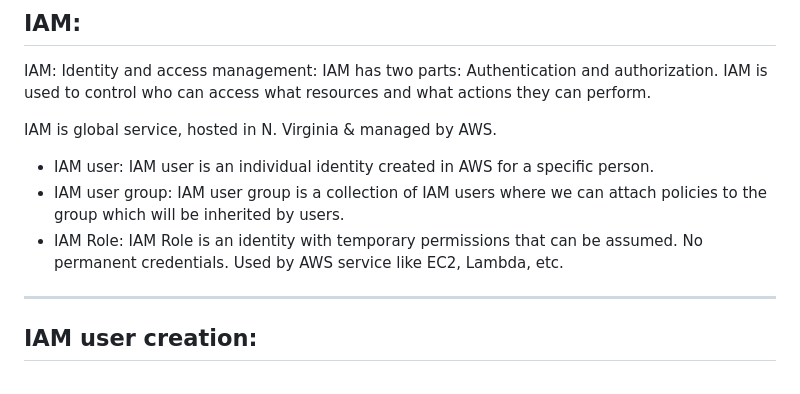
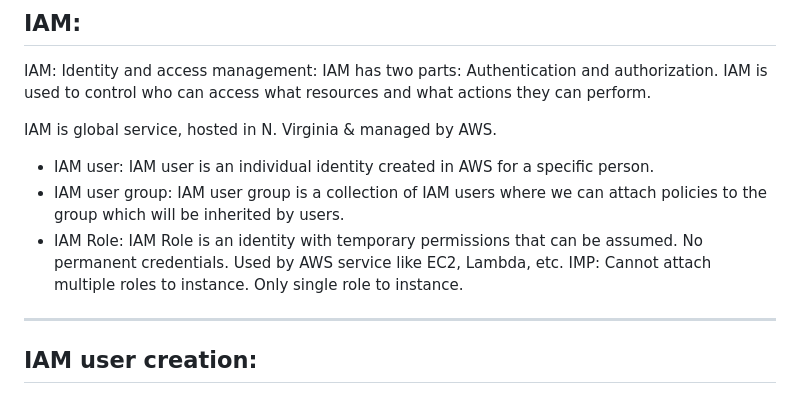
Before and after one commit to nagaraj602/Notes, a Markdown page: AWS notes.md, the part around the change. Rendered like a GitHub page.

```diff
--- a/AWS notes.md
+++ b/AWS notes.md
@@ -400,6 +400,7 @@ IAM is global service, hosted in N. Virginia & managed by AWS.
 - IAM user: IAM user is an individual identity created in AWS for a specific person.
 - IAM user group: IAM user group is a collection of IAM users where we can attach policies to the group which will be inherited by users.
 - IAM Role: IAM Role is an identity with temporary permissions that can be assumed. No permanent credentials. Used by AWS service like EC2, Lambda, etc.
+  IMP: Cannot attach multiple roles to instance. Only single role to instance.
 
 ---
 
```
